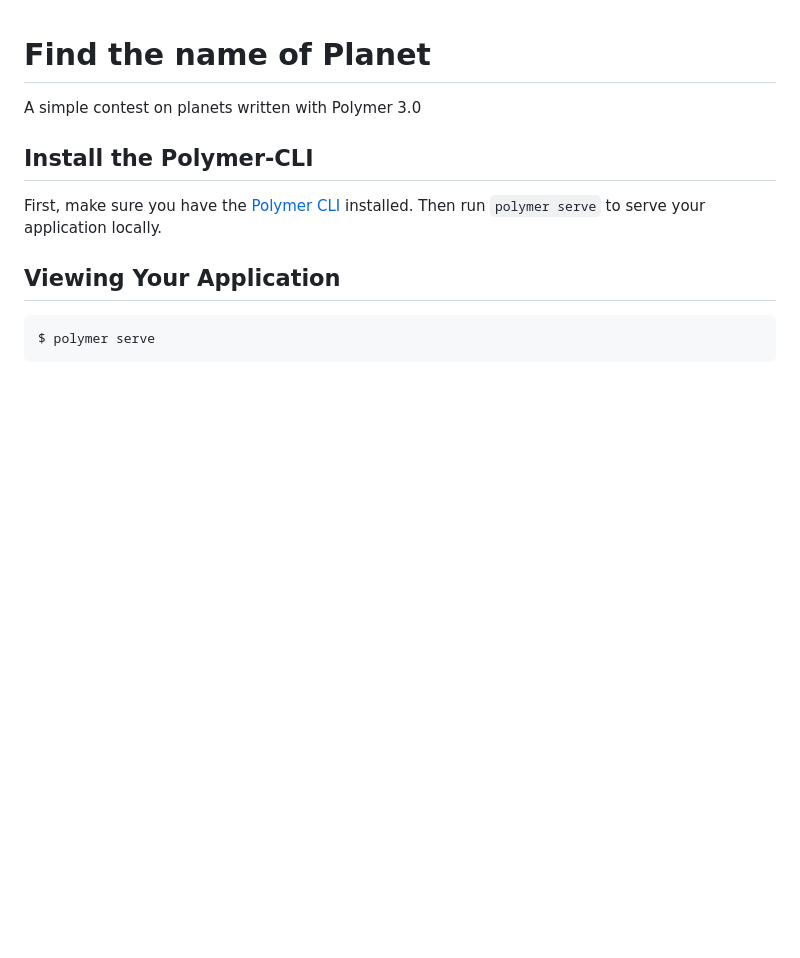
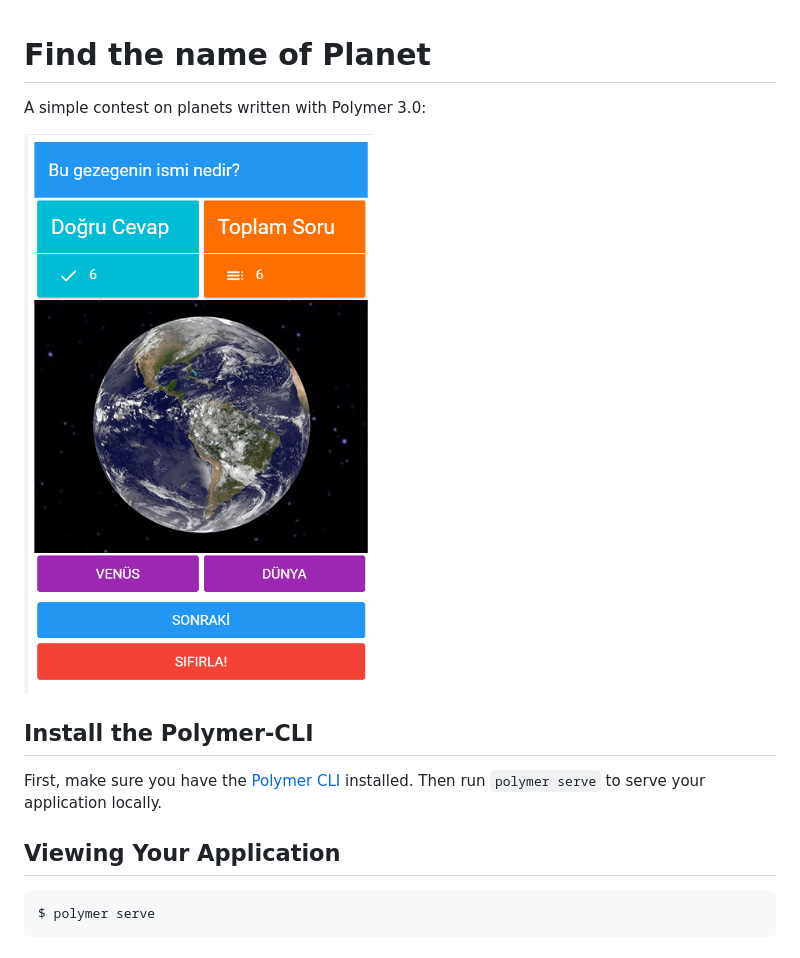
Before and after one commit to selcuksert/games4kids-planets, a Markdown page: README.md, the part around the change. Rendered like a GitHub page; pictures changed too: doc/images/screen.PNG (added); blank space fills up the shorter version.

```diff
--- a/README.md
+++ b/README.md
@@ -1,6 +1,8 @@
 # Find the name of Planet
 
-A simple contest on planets written with Polymer 3.0
+A simple contest on planets written with Polymer 3.0:
+
+![Screen](doc/images/screen.PNG)
 
 ## Install the Polymer-CLI
 
```
